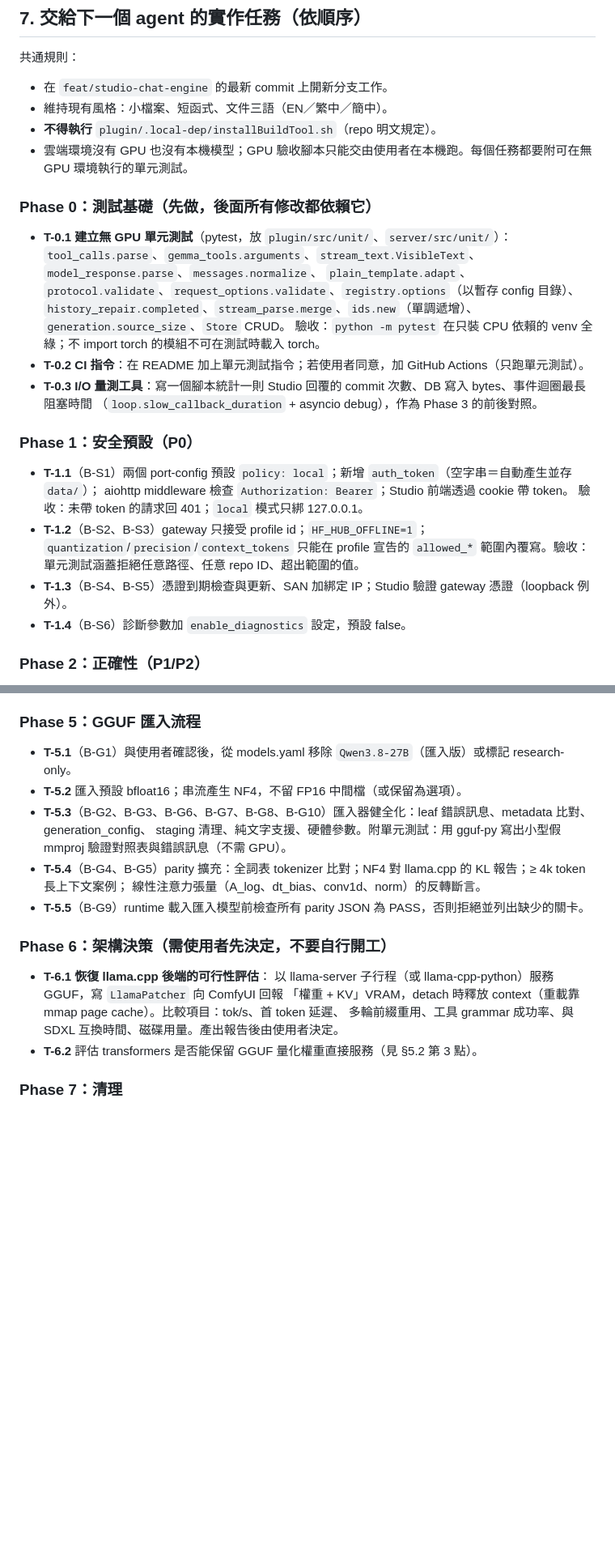
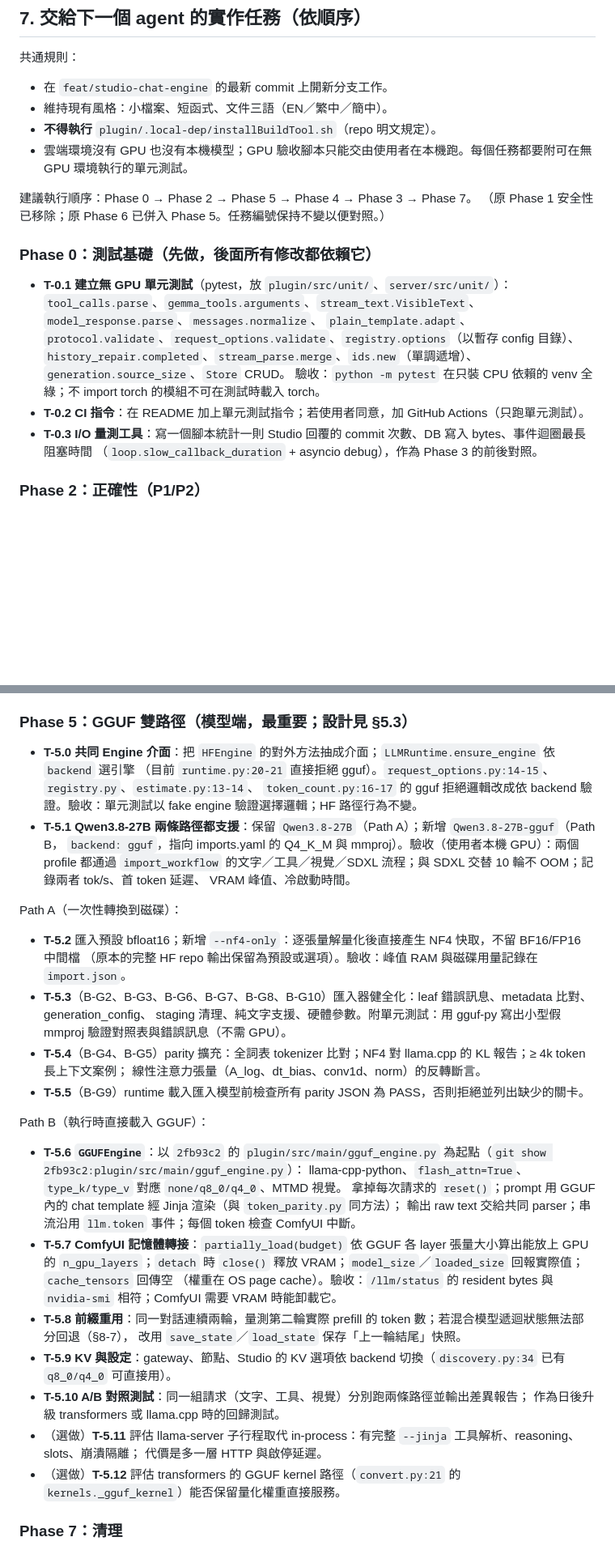
Before and after one commit to to-sora/comfyui-llm-module, a Markdown page: docs/review-2026-10-18.md, 2 parts joined by grey strips. Shown at 81% size. GitHub-like rendering; blank space fills up the shorter version.

```diff
--- a/docs/review-2026-10-18.md
+++ b/docs/review-2026-10-18.md
@@ -308,6 +346,9 @@ ModelPatcher 轉接層」保留下來（§7 T-6.1，需要使用者決策）。
 - **不得執行** `plugin/.local-dep/installBuildTool.sh`（repo 明文規定）。
 - 雲端環境沒有 GPU 也沒有本機模型；GPU 驗收腳本只能交由使用者在本機跑。每個任務都要附可在無 GPU 環境執行的單元測試。
 
+建議執行順序：Phase 0 → Phase 2 → Phase 5 → Phase 4 → Phase 3 → Phase 7。
+（原 Phase 1 安全性已移除；原 Phase 6 已併入 Phase 5。任務編號保持不變以便對照。）
+
 ### Phase 0：測試基礎（先做，後面所有修改都依賴它）
 
 - **T-0.1 建立無 GPU 單元測試**（pytest，放 `plugin/src/unit/`、`server/src/unit/`）：
@@ -318,16 +359,6 @@ ModelPatcher 轉接層」保留下來（§7 T-6.1，需要使用者決策）。
 - **T-0.2 CI 指令**：在 README 加上單元測試指令；若使用者同意，加 GitHub Actions（只跑單元測試）。
 - **T-0.3 I/O 量測工具**：寫一個腳本統計一則 Studio 回覆的 commit 次數、DB 寫入 bytes、事件迴圈最長阻塞時間
   （`loop.slow_callback_duration` + asyncio debug），作為 Phase 3 的前後對照。
-
-### Phase 1：安全預設（P0）
-
-- **T-1.1**（B-S1）兩個 port-config 預設 `policy: local`；新增 `auth_token`（空字串＝自動產生並存 `data/`）；
-  aiohttp middleware 檢查 `Authorization: Bearer`；Studio 前端透過 cookie 帶 token。
-  驗收：未帶 token 的請求回 401；`local` 模式只綁 127.0.0.1。
-- **T-1.2**（B-S2、B-S3）gateway 只接受 profile id；`HF_HUB_OFFLINE=1`；`quantization`/`precision`/`context_tokens`
-  只能在 profile 宣告的 `allowed_*` 範圍內覆寫。驗收：單元測試涵蓋拒絕任意路徑、任意 repo ID、超出範圍的值。
-- **T-1.3**（B-S4、B-S5）憑證到期檢查與更新、SAN 加綁定 IP；Studio 驗證 gateway 憑證（loopback 例外）。
-- **T-1.4**（B-S6）診斷參數加 `enable_diagnostics` 設定，預設 false。
 
 ### Phase 2：正確性（P1/P2）
 
@@ -369,23 +397,41 @@ ModelPatcher 轉接層」保留下來（§7 T-6.1，需要使用者決策）。
 - **T-4.4**（B-P4）重寫 sliding 層 HQQ：residual buffer、達門檻才量化新的部分。附 CPU 單元測試比對解量化誤差不隨步數成長。
 - **T-4.5**（B-P3、B-P6）kernel 與 pinned memory 的量測腳本（需使用者本機 GPU），依數據決定預設。
 
-### Phase 5：GGUF 匯入流程
+### Phase 5：GGUF 雙路徑（模型端，最重要；設計見 §5.3）
 
-- **T-5.1**（B-G1）與使用者確認後，從 models.yaml 移除 `Qwen3.8-27B`（匯入版）或標記 research-only。
-- **T-5.2** 匯入預設 bfloat16；串流產生 NF4，不留 FP16 中間檔（或保留為選項）。
+- **T-5.0 共同 Engine 介面**：把 `HFEngine` 的對外方法抽成介面；`LLMRuntime.ensure_engine` 依 `backend` 選引擎
+  （目前 `runtime.py:20-21` 直接拒絕 gguf）。`request_options.py:14-15`、`registry.py`、`estimate.py:13-14`、
+  `token_count.py:16-17` 的 gguf 拒絕邏輯改成依 backend 驗證。驗收：單元測試以 fake engine 驗證選擇邏輯；HF 路徑行為不變。
+- **T-5.1 Qwen3.8-27B 兩條路徑都支援**：保留 `Qwen3.8-27B`（Path A）；新增 `Qwen3.8-27B-gguf`（Path B，
+  `backend: gguf`，指向 imports.yaml 的 Q4_K_M 與 mmproj）。驗收（使用者本機 GPU）：兩個 profile 都通過
+  `import_workflow` 的文字／工具／視覺／SDXL 流程；與 SDXL 交替 10 輪不 OOM；記錄兩者 tok/s、首 token 延遲、
+  VRAM 峰值、冷啟動時間。
+
+Path A（一次性轉換到磁碟）：
+- **T-5.2** 匯入預設 bfloat16；新增 `--nf4-only`：逐張量解量化後直接產生 NF4 快取，不留 BF16/FP16 中間檔
+  （原本的完整 HF repo 輸出保留為預設或選項）。驗收：峰值 RAM 與磁碟用量記錄在 `import.json`。
 - **T-5.3**（B-G2、B-G3、B-G6、B-G7、B-G8、B-G10）匯入器健全化：leaf 錯誤訊息、metadata 比對、generation_config、
   staging 清理、純文字支援、硬體參數。附單元測試：用 gguf-py 寫出小型假 mmproj 驗證對照表與錯誤訊息（不需 GPU）。
 - **T-5.4**（B-G4、B-G5）parity 擴充：全詞表 tokenizer 比對；NF4 對 llama.cpp 的 KL 報告；≥ 4k token 長上下文案例；
   線性注意力張量（A_log、dt_bias、conv1d、norm）的反轉斷言。
 - **T-5.5**（B-G9）runtime 載入匯入模型前檢查所有 parity JSON 為 PASS，否則拒絕並列出缺少的關卡。
 
-### Phase 6：架構決策（需使用者先決定，不要自行開工）
-
-- **T-6.1 恢復 llama.cpp 後端的可行性評估**：
-  以 llama-server 子行程（或 llama-cpp-python）服務 GGUF，寫 `LlamaPatcher` 向 ComfyUI 回報
-  「權重 + KV」VRAM，detach 時釋放 context（重載靠 mmap page cache）。比較項目：tok/s、首 token 延遲、
-  多輪前綴重用、工具 grammar 成功率、與 SDXL 互換時間、磁碟用量。產出報告後由使用者決定。
-- **T-6.2** 評估 transformers 是否能保留 GGUF 量化權重直接服務（見 §5.2 第 3 點）。
+Path B（執行時直接載入 GGUF）：
+- **T-5.6 `GGUFEngine`**：以 `2fb93c2` 的 `plugin/src/main/gguf_engine.py` 為起點（`git show 2fb93c2:plugin/src/main/gguf_engine.py`）：
+  llama-cpp-python、`flash_attn=True`、`type_k/type_v` 對應 `none/q8_0/q4_0`、MTMD 視覺。
+  拿掉每次請求的 `reset()`；prompt 用 GGUF 內的 chat template 經 Jinja 渲染（與 `token_parity.py` 同方法）；
+  輸出 raw text 交給共同 parser；串流沿用 `llm.token` 事件；每個 token 檢查 ComfyUI 中斷。
+- **T-5.7 ComfyUI 記憶體轉接**：`partially_load(budget)` 依 GGUF 各 layer 張量大小算出能放上 GPU 的
+  `n_gpu_layers`；`detach` 時 `close()` 釋放 VRAM；`model_size`／`loaded_size` 回報實際值；`cache_tensors` 回傳空
+  （權重在 OS page cache）。驗收：`/llm/status` 的 resident bytes 與 `nvidia-smi` 相符；ComfyUI 需要 VRAM 時能卸載它。
+- **T-5.8 前綴重用**：同一對話連續兩輪，量測第二輪實際 prefill 的 token 數；若混合模型遞迴狀態無法部分回退（§8-7），
+  改用 `save_state`／`load_state` 保存「上一輪結尾」快照。
+- **T-5.9 KV 與設定**：gateway、節點、Studio 的 KV 選項依 backend 切換（`discovery.py:34` 已有 `q8_0/q4_0` 可直接用）。
+- **T-5.10 A/B 對照測試**：同一組請求（文字、工具、視覺）分別跑兩條路徑並輸出差異報告；
+  作為日後升級 transformers 或 llama.cpp 時的回歸測試。
+- （選做）**T-5.11** 評估 llama-server 子行程取代 in-process：有完整 `--jinja` 工具解析、reasoning、slots、崩潰隔離；
+  代價是多一層 HTTP 與啟停延遲。
+- （選做）**T-5.12** 評估 transformers 的 GGUF kernel 路徑（`convert.py:21` 的 `kernels._gguf_kernel`）能否保留量化權重直接服務。
 
 ### Phase 7：清理
 
```
Also changed, not shown: other parts of docs/review-2026-10-18.md (+67 -28 lines).
